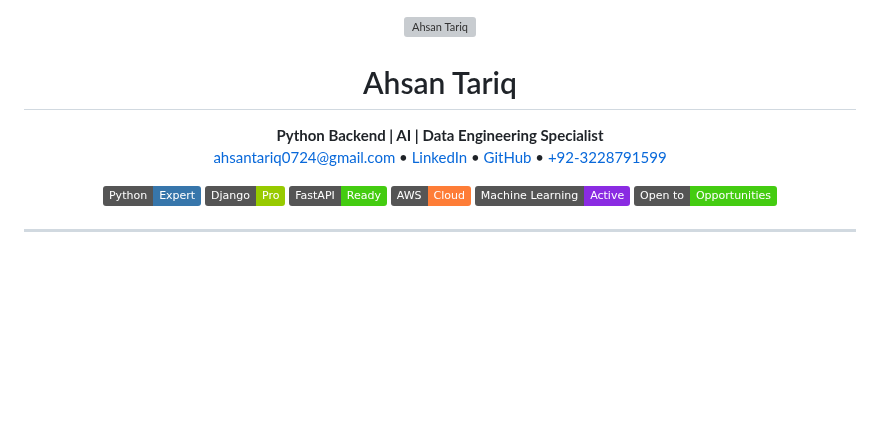
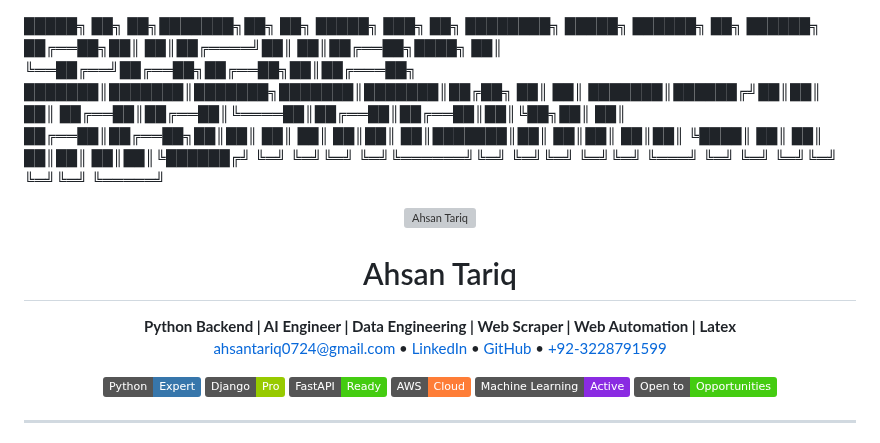
Before and after one commit to TariqDreamsTech/TariqDreamsTech, a Markdown page: README.md, the part around the change. Rendered like a GitHub page; badges without logos; blank space fills up the shorter version; grey boxes are pictures that could not be loaded.

```diff
--- a/README.md
+++ b/README.md
@@ -1,18 +1,18 @@
-<!--
+
  █████╗ ██╗  ██╗███████╗██╗  ██╗ █████╗ ███╗   ██╗    ████████╗ █████╗ ██████╗ ██╗ ██████╗
 ██╔══██╗██║  ██║██╔════╝██║  ██║██╔══██╗████╗  ██║    ╚══██╔══╝██╔══██╗██╔══██╗██║██╔═══██╗
 ███████║███████║███████╗███████║███████║██╔██╗ ██║       ██║   ███████║██████╔╝██║██║   ██║
 ██╔══██║██╔══██║╚════██║██╔══██║██╔══██║██║╚██╗██║       ██║   ██╔══██║██╔══██╗██║██║   ██║
 ██║  ██║██║  ██║███████║██║  ██║██║  ██║██║ ╚████║       ██║   ██║  ██║██║  ██║██║╚██████╔╝
 ╚═╝  ╚═╝╚═╝  ╚═╝╚══════╝╚═╝  ╚═╝╚═╝  ╚═╝╚═╝  ╚═══╝       ╚═╝   ╚═╝  ╚═╝╚═╝  ╚═╝╚═╝ ╚═════╝
--->
+
 <p align="center">
   <img src="https://github.com/ahsantariq7.png" width="120" height="120" alt="Ahsan Tariq" />
 </p>
 
 <h1 align="center">Ahsan Tariq</h1>
 <p align="center">
-  <b>Python Backend | AI | Data Engineering Specialist</b><br>
+  <b>Python Backend | AI Engineer | Data Engineering | Web Scraper | Web Automation | Latex</b><br>
   <a href="mailto:ahsantariq0724@gmail.com">ahsantariq0724@gmail.com</a> •
   <a href="https://linkedin.com/in/ahsan-tariq-0724-/">LinkedIn</a> •
   <a href="https://github.com/ahsantariq7">GitHub</a> •
```
